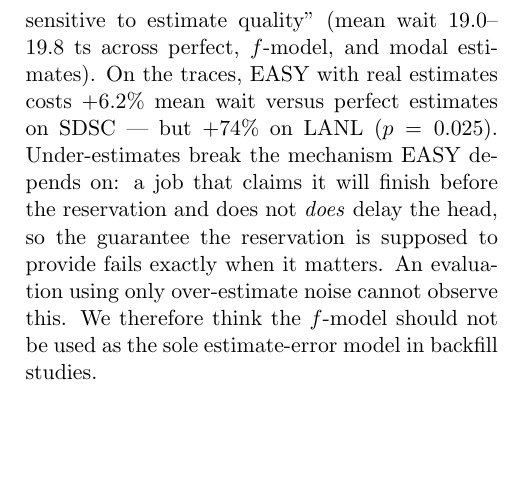
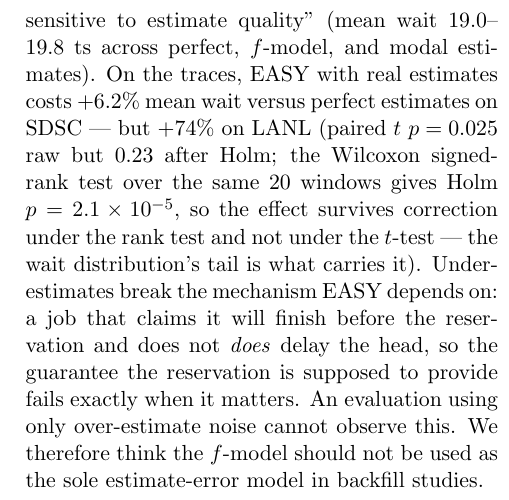
Before and after one commit to rakshit-737/proactive-feasibility-scheduler, a LaTeX paper (phases_22_30/phase_28_manuscript/manuscript.tex): part of one column of page 7 of 10, cut so that both start at the same text, the shorter picture padded with empty space. Compiled offline with pdfLaTeX.

Commit message:
docs: report Holm-adjusted significance where a raw p-value was quoted selectively
Two effect sizes were quoted with significance the artefacts do not support at the
correction level the project uses everywhere else.

EASY's cost of real user estimates on LANL (+74%) was cited as "p = 0.025". That is
the RAW paired t p; Holm-adjusted it is 0.23. The paper demands Holm correction in
three other places, so quoting the unadjusted value here was selective. The full
picture from trace_scheduler_significance.csv is more interesting than either
number alone: the Wilcoxon signed-rank test over the same 20 windows gives a
Holm-adjusted p of 2.1e-05. The effect survives correction under the rank test and
not under the t-test, which is itself informative -- the wait distribution's tail is
what carries it. All three sites (README, RESULTS, manuscript) now say exactly that.

SJF on real user estimates was reported as beating Proactive "by 20.2% on SDSC
(Holm p=0.009) and 15.3% on LANL", with the significance stated only for SDSC. On
LANL that gap survives neither correction (t p=0.54, Wilcoxon p=0.43). README now
says the SDSC result carries the claim and LANL only points the same way.

Neither change touches an effect size; both change what the reader is entitled to
conclude from one.

The manuscript compiles: 10 pages, zero LaTeX errors, PDF regenerated.
268 tests pass.

```diff
--- a/phases_22_30/phase_28_manuscript/manuscript.tex
+++ b/phases_22_30/phase_28_manuscript/manuscript.tex
@@ -511,7 +511,10 @@
 ``nearly insensitive to estimate quality'' (mean wait $19.0$--$19.8$ ts across
 perfect, $f$-model, and modal estimates). On the traces, EASY with real
 estimates costs $+6.2\%$ mean wait versus perfect estimates on SDSC --- but
-$+74\%$ on LANL ($p = 0.025$). Under-estimates break the mechanism EASY depends
+$+74\%$ on LANL (paired $t$ $p = 0.025$ raw but $0.23$ after Holm; the Wilcoxon
+signed-rank test over the same 20 windows gives Holm $p = 2.1 \times 10^{-5}$, so the
+effect survives correction under the rank test and not under the $t$-test --- the
+wait distribution's tail is what carries it). Under-estimates break the mechanism EASY depends
 on: a job that claims it will finish before the reservation and does not
 \emph{does} delay the head, so the guarantee the reservation is supposed to
 provide fails exactly when it matters. An evaluation using only over-estimate
```
Also changed, not shown: RESULTS.md (+1 -1 lines), README.md, phases_22_30/phase_28_manuscript/manuscript.pdf.
